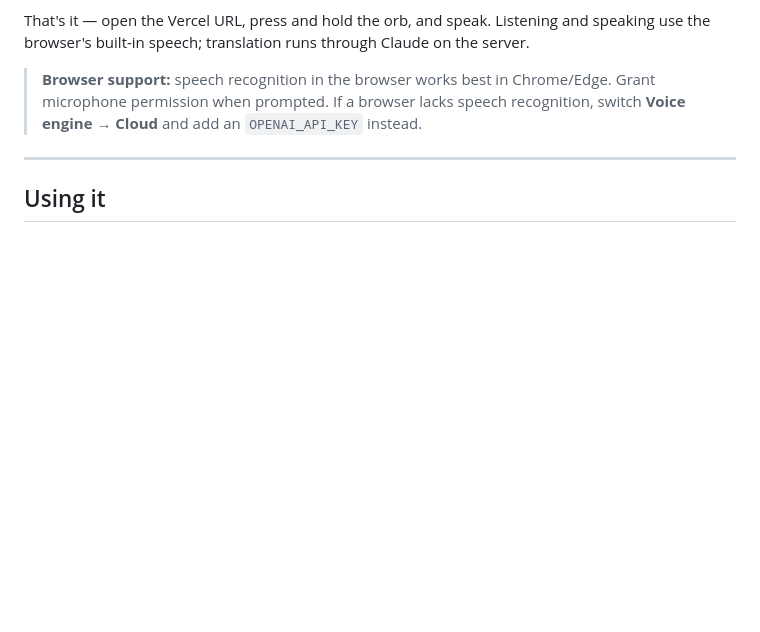
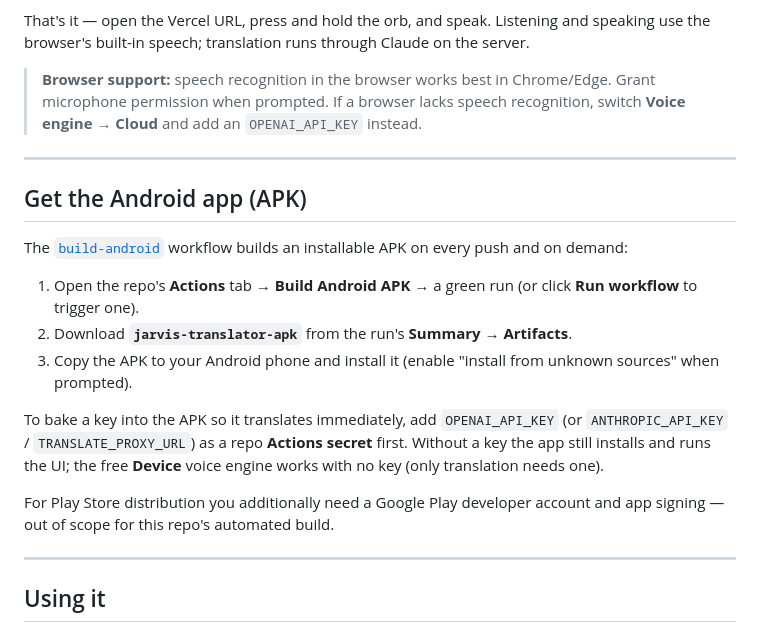
Before and after one commit to thvb1133/jarvis_Translator, a Markdown page: README.md, the part around one of its changes. GitHub-like rendering; blank space fills up the shorter version.

```diff
--- a/README.md
+++ b/README.md
@@ -198,6 +237,27 @@ on the server.
 
 ---
 
+## Get the Android app (APK)
+
+The [`build-android`](.github/workflows/build-android.yml) workflow builds an
+installable APK on every push and on demand:
+
+1. Open the repo's **Actions** tab → **Build Android APK** → a green run (or
+   click **Run workflow** to trigger one).
+2. Download **`jarvis-translator-apk`** from the run's **Summary → Artifacts**.
+3. Copy the APK to your Android phone and install it (enable "install from
+   unknown sources" when prompted).
+
+To bake a key into the APK so it translates immediately, add `OPENAI_API_KEY`
+(or `ANTHROPIC_API_KEY` / `TRANSLATE_PROXY_URL`) as a repo **Actions secret**
+first. Without a key the app still installs and runs the UI; the free **Device**
+voice engine works with no key (only translation needs one).
+
+For Play Store distribution you additionally need a Google Play developer account
+and app signing — out of scope for this repo's automated build.
+
+---
+
 ## Using it
 
 1. Pick the **Translate to** language (and optionally set the speaker language,
```
Also changed, not shown: other parts of README.md (+40 -1 lines).
